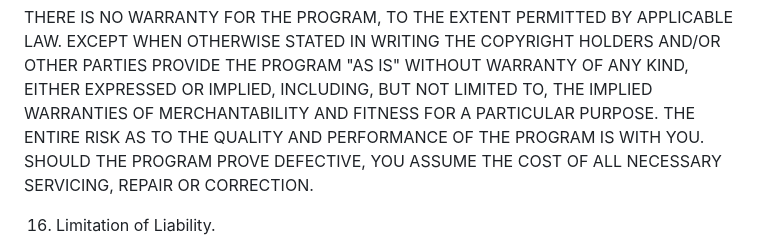
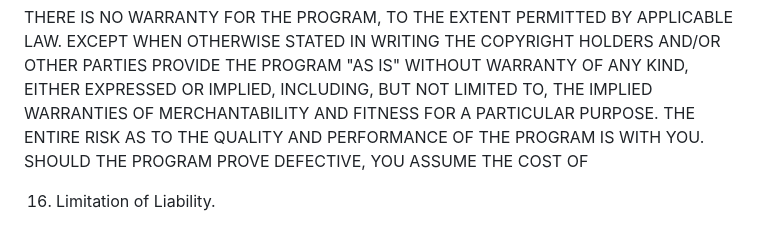
Before and after one commit to MiSA4713El/E8XqzCmY, a Markdown page: 4sJ/hnZ/bitbucket_PcgY_1744215115.md, the part around the change. GitHub-like rendering.

```diff
--- a/4sJ/hnZ/bitbucket_PcgY_1744215115.md
+++ b/4sJ/hnZ/bitbucket_PcgY_1744215115.md
@@ -582,7 +582,6 @@ OF ANY KIND, EITHER EXPRESSED OR IMPLIED, INCLUDING, BUT NOT LIMITED TO,
 THE IMPLIED WARRANTIES OF MERCHANTABILITY AND FITNESS FOR A PARTICULAR
 PURPOSE.  THE ENTIRE RISK AS TO THE QUALITY AND PERFORMANCE OF THE PROGRAM
 IS WITH YOU.  SHOULD THE PROGRAM PROVE DEFECTIVE, YOU ASSUME THE COST OF
-ALL NECESSARY SERVICING, REPAIR OR CORRECTION.
 
   16. Limitation of Liability.
 
```
